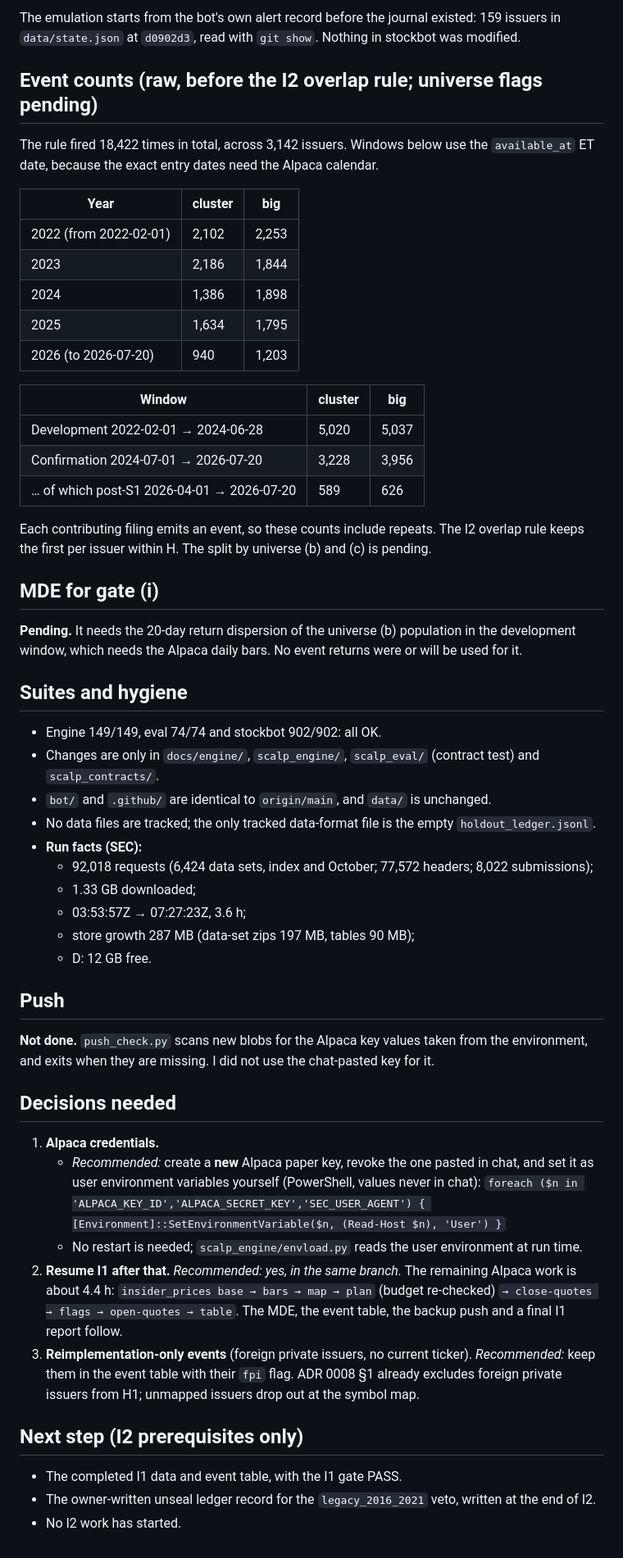
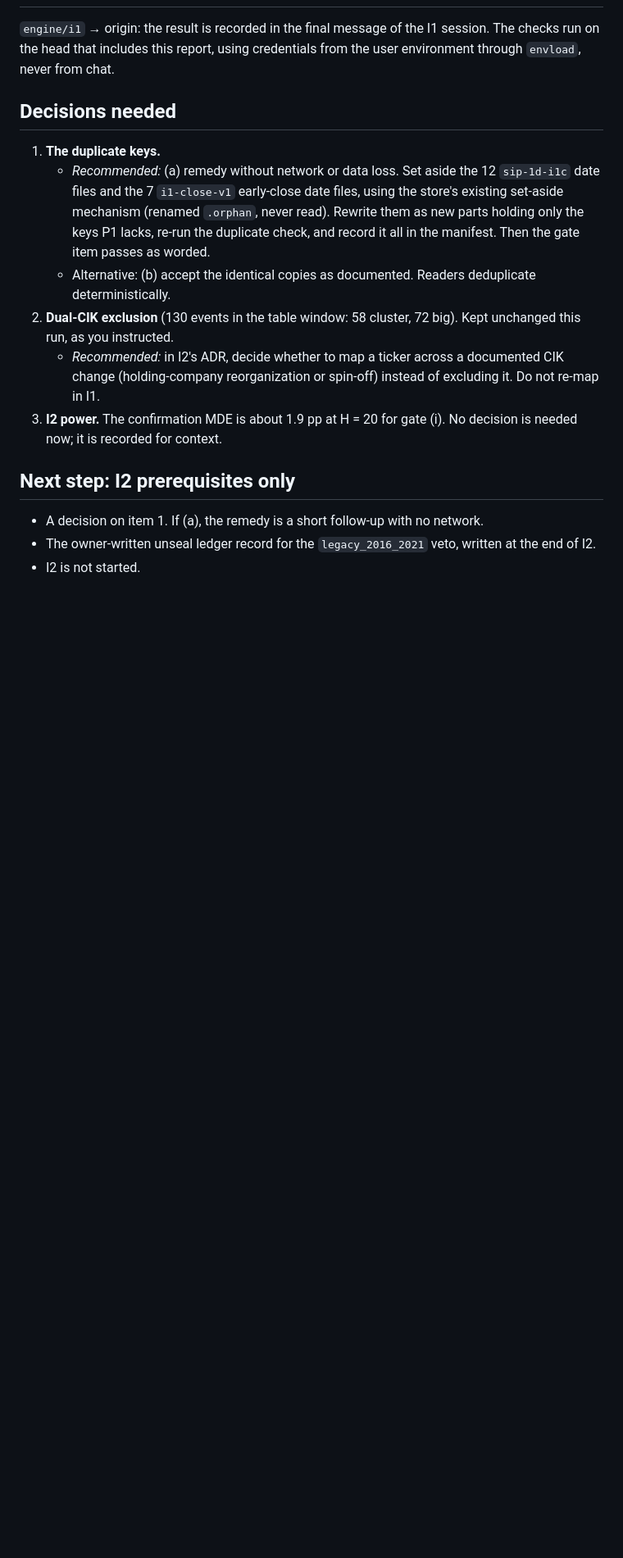
Before and after one commit to danielsuisa/stockbot, a Markdown page: docs/engine/I1-report.md, the part around one of its changes. Shown at 82% size. Drawn GitHub-style; blank space fills up the shorter version.

```diff
--- a/docs/engine/I1-report.md
+++ b/docs/engine/I1-report.md
@@ -72,68 +135,23 @@ Deviations, each reported:
 
-The emulation starts from the bot's own alert record before the journal existed: 159 issuers in `data/state.json`
-at `d0902d3`, read with `git show`. Nothing in stockbot was modified.
-
-## Event counts (raw, before the I2 overlap rule; universe flags pending)
-
-The rule fired 18,422 times in total, across 3,142 issuers. Windows below use the `available_at` ET date, because the
-exact entry dates need the Alpaca calendar.
-
-| Year | cluster | big |
-|---|---|---|
-| 2022 (from 2022-02-01) | 2,102 | 2,253 |
-| 2023 | 2,186 | 1,844 |
-| 2024 | 1,386 | 1,898 |
-| 2025 | 1,634 | 1,795 |
-| 2026 (to 2026-07-20) | 940 | 1,203 |
-
-| Window | cluster | big |
-|---|---|---|
-| Development 2022-02-01 → 2024-06-28 | 5,020 | 5,037 |
-| Confirmation 2024-07-01 → 2026-07-20 | 3,228 | 3,956 |
-| … of which post-S1 2026-04-01 → 2026-07-20 | 589 | 626 |
-
-Each contributing filing emits an event, so these counts include repeats. The I2 overlap rule keeps the first per
-issuer within H. The split by universe (b) and (c) is pending.
-
-## MDE for gate (i)
-
-**Pending.** It needs the 20-day return dispersion of the universe (b) population in the development window, which
-needs the Alpaca daily bars. No event returns were or will be used for it.
-
-## Suites and hygiene
-
-- Engine 149/149, eval 74/74 and stockbot 902/902: all OK.
-- Changes are only in `docs/engine/`, `scalp_engine/`, `scalp_eval/` (contract test) and `scalp_contracts/`.
-- `bot/` and `.github/` are identical to `origin/main`, and `data/` is unchanged.
-- No data files are tracked; the only tracked data-format file is the empty `holdout_ledger.jsonl`.
-- **Run facts (SEC):**
-  - 92,018 requests (6,424 data sets, index and October; 77,572 headers; 8,022 submissions);
-  - 1.33 GB downloaded;
-  - 03:53:57Z → 07:27:23Z, 3.6 h;
-  - store growth 287 MB (data-set zips 197 MB, tables 90 MB);
-  - D: 12 GB free.
-
-## Push
-
-**Not done.** `push_check.py` scans new blobs for the Alpaca key values taken from the environment, and exits when
-they are missing. I did not use the chat-pasted key for it.
+`engine/i1` → origin: the result is recorded in the final message of the I1 session. The checks run on the head that includes this report, using credentials from the user environment through `envload`, never from chat.
 
 ## Decisions needed
 
-1. **Alpaca credentials.**
-   - *Recommended:* create a **new** Alpaca paper key, revoke the one pasted in chat, and set it as user environment
-     variables yourself (PowerShell, values never in chat):
-     `foreach ($n in 'ALPACA_KEY_ID','ALPACA_SECRET_KEY','SEC_USER_AGENT') { [Environment]::SetEnvironmentVariable($n, (Read-Host $n), 'User') }`
-   - No restart is needed; `scalp_engine/envload.py` reads the user environment at run time.
-2. **Resume I1 after that.** *Recommended: yes, in the same branch.* The remaining Alpaca work is about 4.4 h:
-   `insider_prices base → bars → map → plan` (budget re-checked) `→ close-quotes → flags → open-quotes → table`. The MDE,
-   the event table, the backup push and a final I1 report follow.
-3. **Reimplementation-only events** (foreign private issuers, no current ticker). *Recommended:* keep them in the event
-   table with their `fpi` flag. ADR 0008 §1 already excludes foreign private issuers from H1; unmapped issuers drop out
-   at the symbol map.
+1. **The duplicate keys.**
+   - *Recommended:* (a) remedy without network or data loss. Set aside the 12 `sip-1d-i1c` date files and the 7
+     `i1-close-v1` early-close date files, using the store's existing set-aside mechanism (renamed `.orphan`, never
+     read). Rewrite them as new parts holding only the keys P1 lacks, re-run the duplicate check, and record it all in
+     the manifest. Then the gate item passes as worded.
+   - Alternative: (b) accept the identical copies as documented. Readers deduplicate deterministically.
+2. **Dual-CIK exclusion** (130 events in the table window: 58 cluster, 72 big). Kept unchanged this run, as you
+   instructed.
+   - *Recommended:* in I2's ADR, decide whether to map a ticker across a documented CIK change (holding-company
+     reorganization or spin-off) instead of excluding it. Do not re-map in I1.
+3. **I2 power.** The confirmation MDE is about 1.9 pp at H = 20 for gate (i). No decision is needed now; it is recorded
+   for context.
 
-## Next step (I2 prerequisites only)
+## Next step: I2 prerequisites only
 
-- The completed I1 data and event table, with the I1 gate PASS.
+- A decision on item 1. If (a), the remedy is a short follow-up with no network.
 - The owner-written unseal ledger record for the `legacy_2016_2021` veto, written at the end of I2.
-- No I2 work has started.
+- I2 is not started.
```
Also changed, not shown: other parts of docs/engine/I1-report.md (+117 -54 lines).
